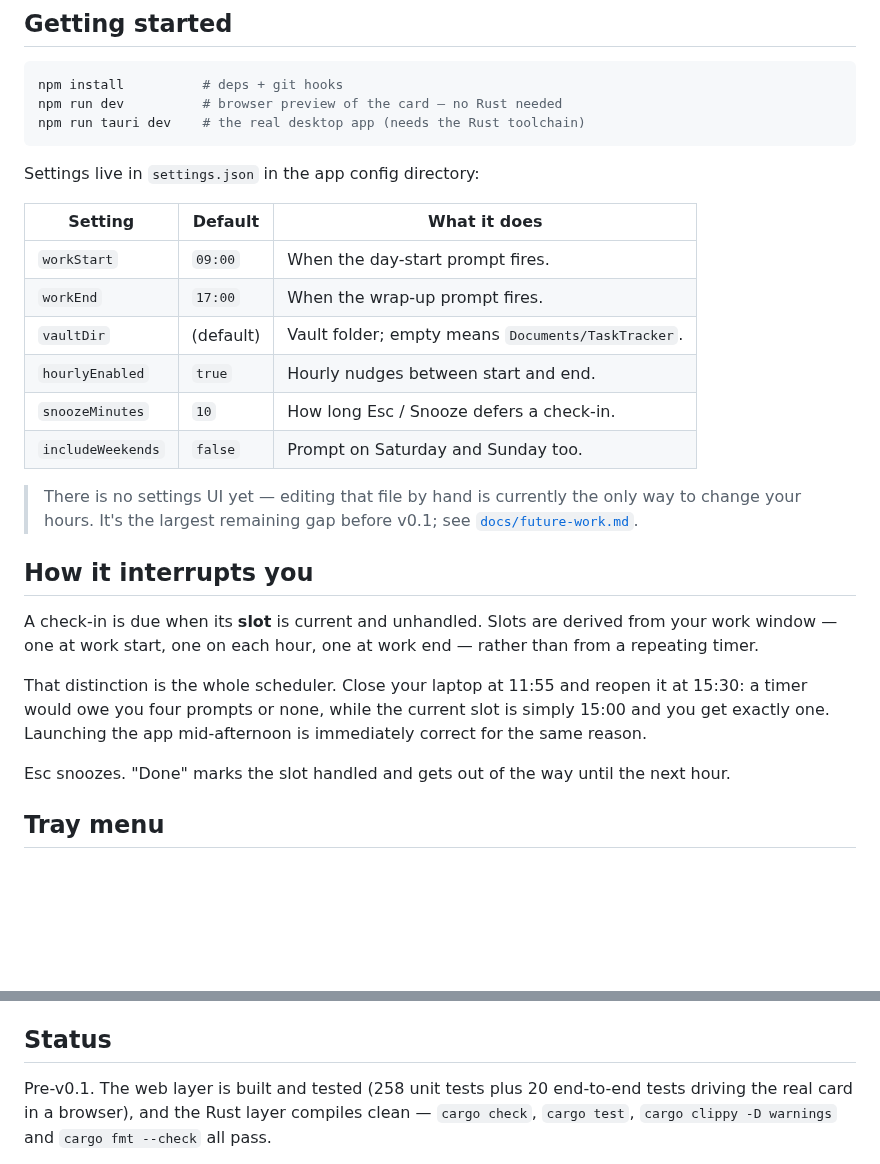
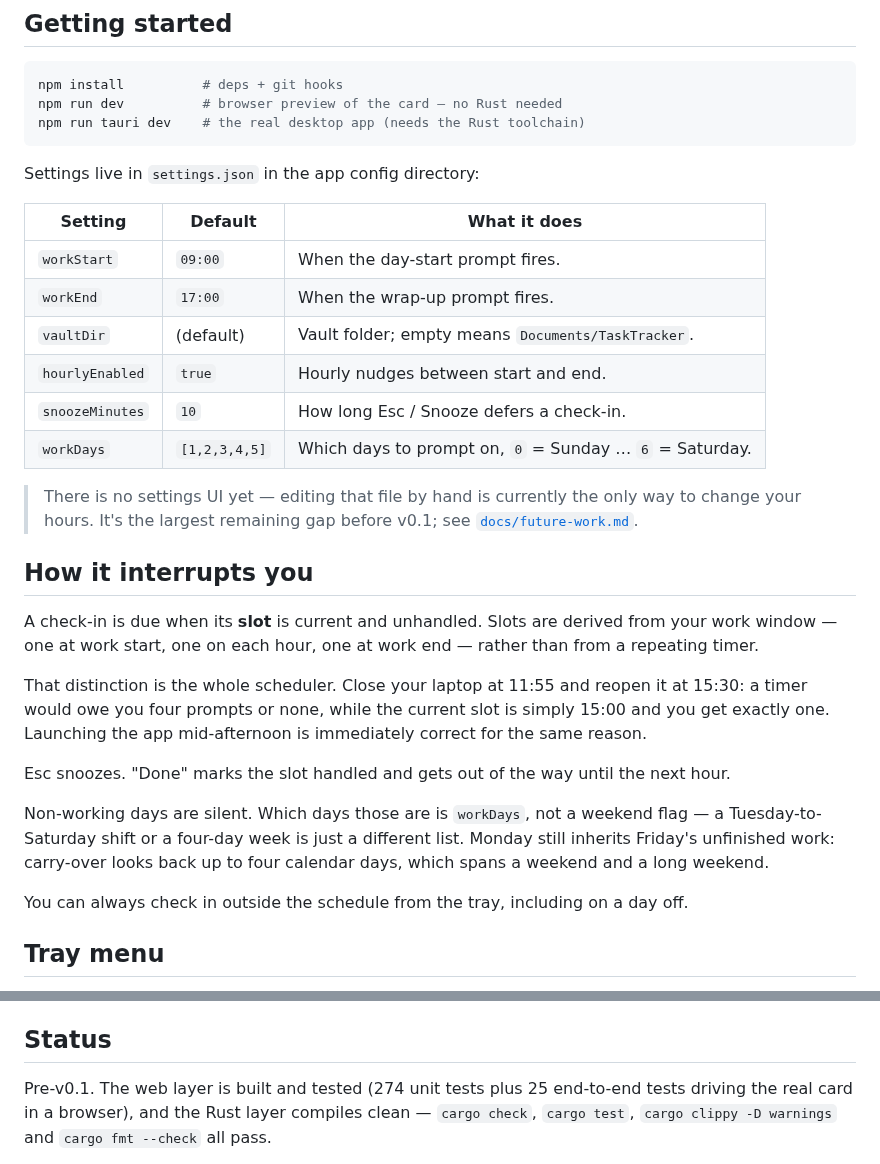
Before and after one commit to Djeisen642/task-tracker, a Markdown page: README.md, 2 parts joined by grey strips. GitHub-like rendering; blank space fills up the shorter version.

```diff
--- a/README.md
+++ b/README.md
@@ -74,14 +74,14 @@ npm run tauri dev    # the real desktop app (needs the Rust toolchain)
 
 Settings live in `settings.json` in the app config directory:
 
-| Setting           | Default   | What it does                                       |
-| ----------------- | --------- | -------------------------------------------------- |
-| `workStart`       | `09:00`   | When the day-start prompt fires.                   |
-| `workEnd`         | `17:00`   | When the wrap-up prompt fires.                     |
-| `vaultDir`        | (default) | Vault folder; empty means `Documents/TaskTracker`. |
-| `hourlyEnabled`   | `true`    | Hourly nudges between start and end.               |
-| `snoozeMinutes`   | `10`      | How long Esc / Snooze defers a check-in.           |
-| `includeWeekends` | `false`   | Prompt on Saturday and Sunday too.                 |
+| Setting         | Default       | What it does                                            |
+| --------------- | ------------- | ------------------------------------------------------- |
+| `workStart`     | `09:00`       | When the day-start prompt fires.                        |
+| `workEnd`       | `17:00`       | When the wrap-up prompt fires.                          |
+| `vaultDir`      | (default)     | Vault folder; empty means `Documents/TaskTracker`.      |
+| `hourlyEnabled` | `true`        | Hourly nudges between start and end.                    |
+| `snoozeMinutes` | `10`          | How long Esc / Snooze defers a check-in.                |
+| `workDays`      | `[1,2,3,4,5]` | Which days to prompt on, `0` = Sunday … `6` = Saturday. |
 
 > There is no settings UI yet — editing that file by hand is currently the only
 > way to change your hours. It's the largest remaining gap before v0.1; see
@@ -100,6 +100,14 @@ immediately correct for the same reason.
 
 Esc snoozes. "Done" marks the slot handled and gets out of the way until the next
 hour.
+
+Non-working days are silent. Which days those are is `workDays`, not a
+weekend flag — a Tuesday-to-Saturday shift or a four-day week is just a different
+list. Monday still inherits Friday's unfinished work: carry-over looks back up to
+four calendar days, which spans a weekend and a long weekend.
+
+You can always check in outside the schedule from the tray, including on a day
+off.
 
 ## Tray menu
 
@@ -140,7 +148,7 @@ runs format, lint, typecheck and tests; `npm run build` proves it bundles.
 
 ## Status
 
-Pre-v0.1. The web layer is built and tested (258 unit tests plus 20 end-to-end
+Pre-v0.1. The web layer is built and tested (274 unit tests plus 25 end-to-end
 tests driving the real card in a browser), and the Rust layer compiles clean —
 `cargo check`, `cargo test`, `cargo clippy -D warnings` and `cargo fmt --check`
 all pass.
```
Also changed, not shown: CLAUDE.md (+8 -0 lines), docs/future-work.md (+9 -6 lines), docs/screenshots/day-end.png, docs/screenshots/day-start.png, docs/screenshots/hourly.png, 7 other files.
